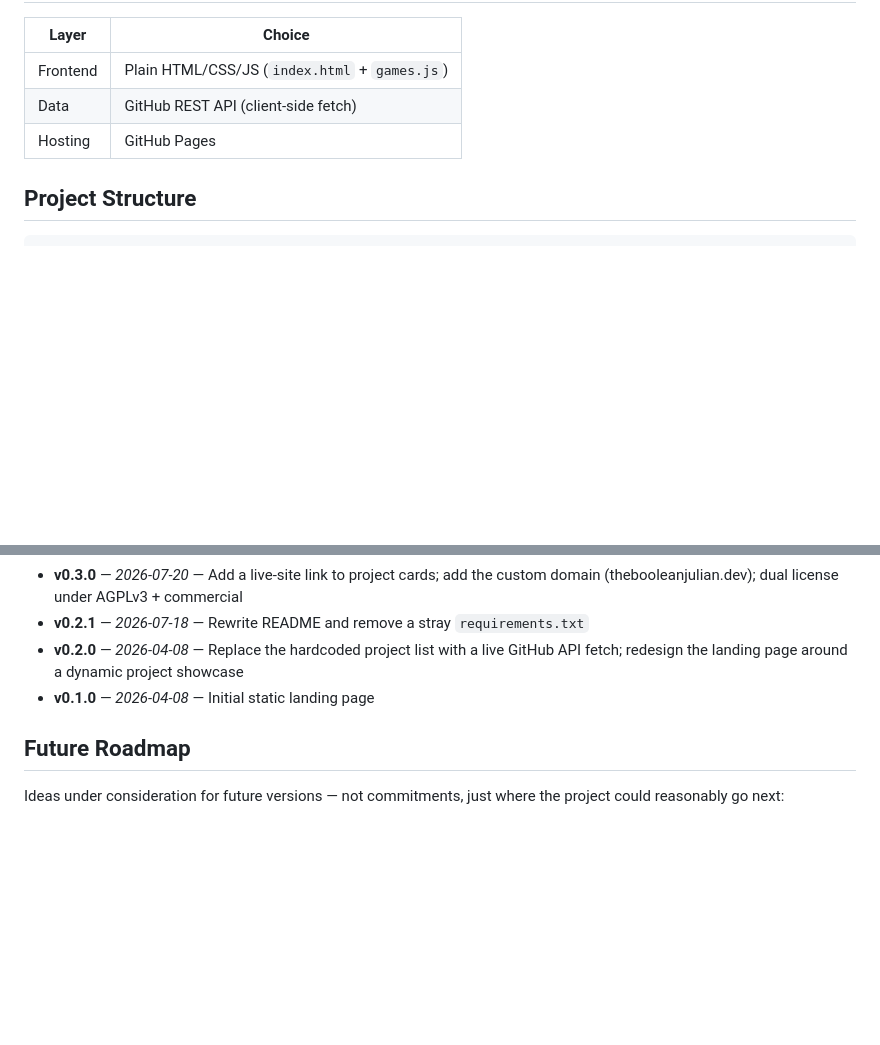
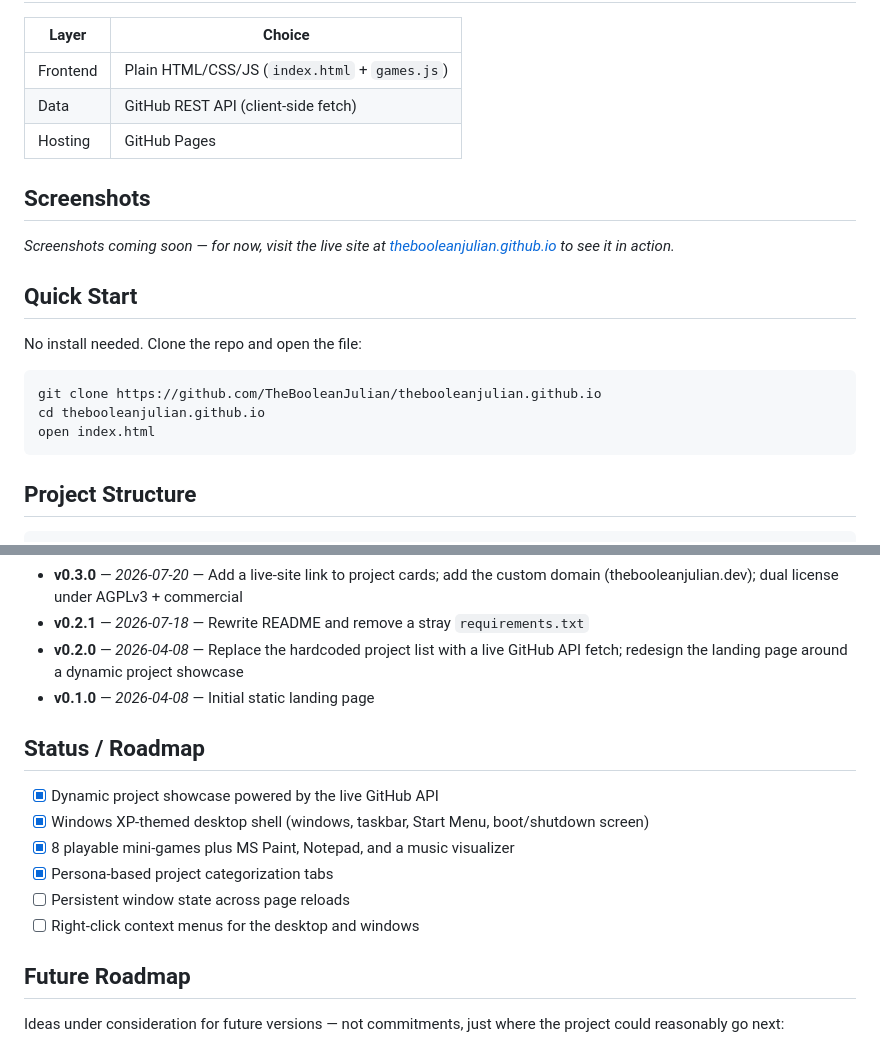
Before and after one commit to TheBooleanJulian/thebooleanjulian.github.io, a Markdown page: README.md, 2 parts joined by grey strips. Rendered like a GitHub page; blank space fills up the shorter version.

Commit message:
Add dual AGPLv3 + commercial license, expand README docs
Add Screenshots, Quick Start, and Status/Roadmap checklist sections to
bring README in line with the standard project template.

Co-Authored-By: Claude Sonnet 5 <noreply@anthropic.com>

````diff
--- a/README.md
+++ b/README.md
@@ -33,6 +33,20 @@ A GitHub Pages landing page for [@TheBooleanJulian](https://github.com/TheBoolea
 | Data | GitHub REST API (client-side fetch) |
 | Hosting | GitHub Pages |
 
+## Screenshots
+
+_Screenshots coming soon — for now, visit the live site at [thebooleanjulian.github.io](https://thebooleanjulian.github.io/) to see it in action._
+
+## Quick Start
+
+No install needed. Clone the repo and open the file:
+
+```bash
+git clone https://github.com/TheBooleanJulian/thebooleanjulian.github.io
+cd thebooleanjulian.github.io
+open index.html
+```
+
 ## Project Structure
 
 ```
@@ -63,6 +77,15 @@ Versioned loosely as semver: **major** = a redesign or breaking change to how th
 - **v0.2.0** — *2026-04-08* — Replace the hardcoded project list with a live GitHub API fetch; redesign the landing page around a dynamic project showcase
 - **v0.1.0** — *2026-04-08* — Initial static landing page
 
+## Status / Roadmap
+
+- [x] Dynamic project showcase powered by the live GitHub API
+- [x] Windows XP-themed desktop shell (windows, taskbar, Start Menu, boot/shutdown screen)
+- [x] 8 playable mini-games plus MS Paint, Notepad, and a music visualizer
+- [x] Persona-based project categorization tabs
+- [ ] Persistent window state across page reloads
+- [ ] Right-click context menus for the desktop and windows
+
 ## Future Roadmap
 
 Ideas under consideration for future versions — not commitments, just where the project could reasonably go next:
````
